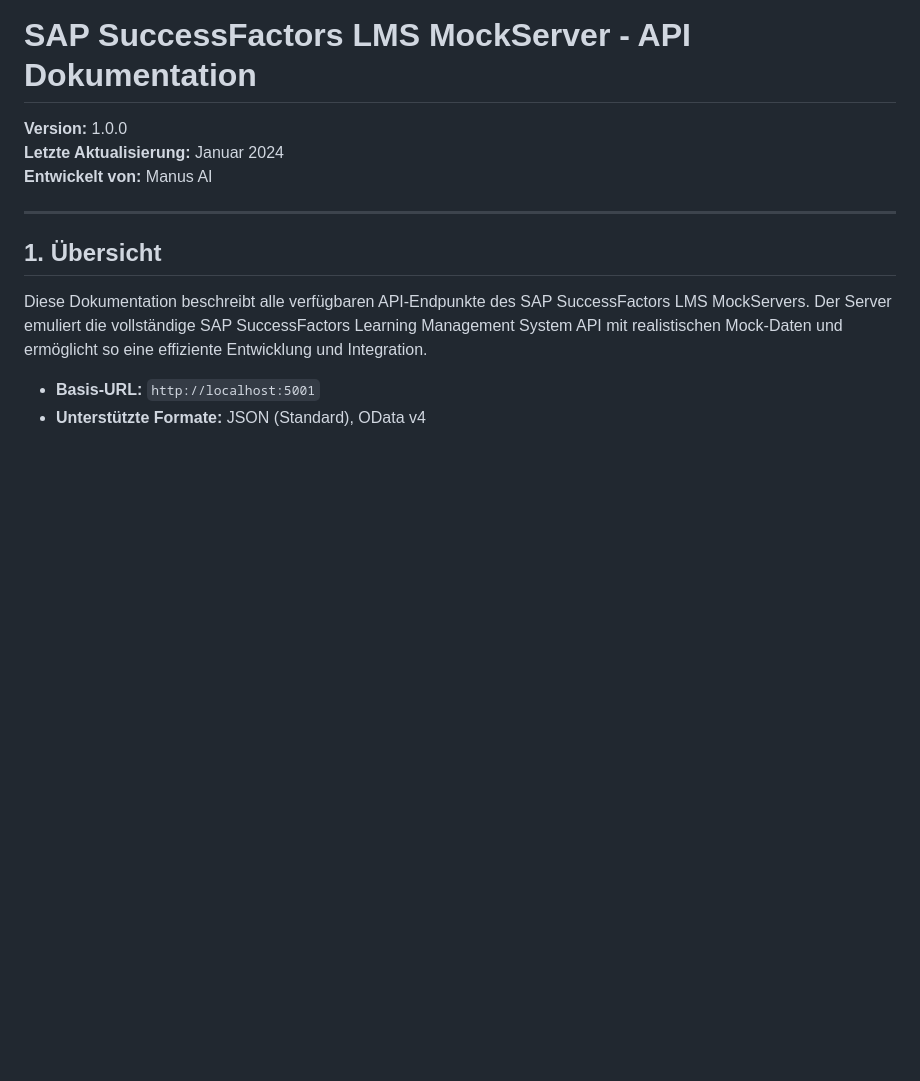
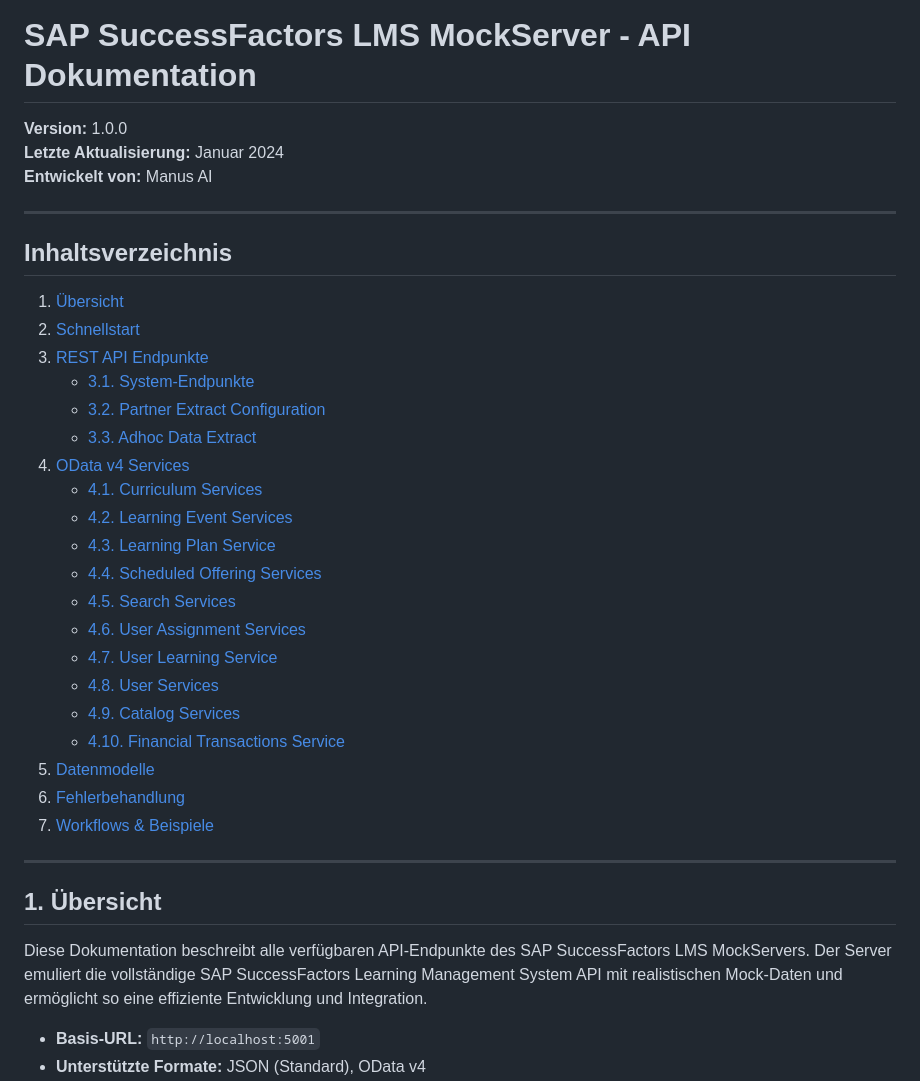
Before and after one commit to iptoux/sap_sf-lms-mockserver, a Markdown page: docs/API_DOCUMENTATION.md, the part around one of its changes. GitHub-like rendering; blank space fills up the shorter version.

Commit message:
docs: Add table of contents and fix OData query examples
- Introduce a structured table of contents for improved navigation in `API_DOCUMENTATION.md`.
- Correct syntax errors in OData query examples by replacing `$$` with `$` for compliance.

```diff
--- a/docs/API_DOCUMENTATION.md
+++ b/docs/API_DOCUMENTATION.md
@@ -3,6 +3,30 @@
 **Version:** 1.0.0
 **Letzte Aktualisierung:** Januar 2024
 **Entwickelt von:** Manus AI
+
+---
+## Inhaltsverzeichnis
+
+1.  [Übersicht](#1-übersicht)
+2.  [Schnellstart](#2-schnellstart)
+3.  [REST API Endpunkte](#3-rest-api-endpunkte)
+    *   [3.1. System-Endpunkte](#31-system-endpunkte)
+    *   [3.2. Partner Extract Configuration](#32-partner-extract-configuration)
+    *   [3.3. Adhoc Data Extract](#33-adhoc-data-extract)
+4.  [OData v4 Services](#4-odata-v4-services)
+    *   [4.1. Curriculum Services](#41-curriculum-services)
+    *   [4.2. Learning Event Services](#42-learning-event-services)
+    *   [4.3. Learning Plan Service](#43-learning-plan-service)
+    *   [4.4. Scheduled Offering Services](#44-scheduled-offering-services)
+    *   [4.5. Search Services](#45-search-services)
+    *   [4.6. User Assignment Services](#46-user-assignment-services)
+    *   [4.7. User Learning Service](#47-user-learning-service)
+    *   [4.8. User Services](#48-user-services)
+    *   [4.9. Catalog Services](#49-catalog-services)
+    *   [4.10. Financial Transactions Service](#410-financial-transactions-service)
+5.  [Datenmodelle](#5-datenmodelle)
+6.  [Fehlerbehandlung](#6-fehlerbehandlung)
+7.  [Workflows & Beispiele](#7-workflows--beispiele)
 
 ---
 
```
Also changed, not shown: other parts of docs/API_DOCUMENTATION.md (+6 -6 lines).
